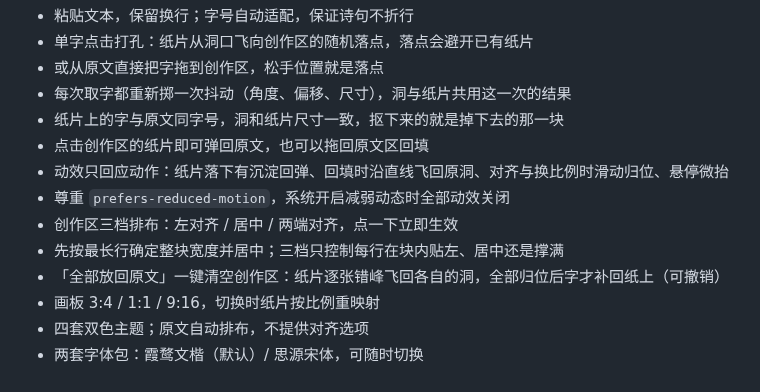
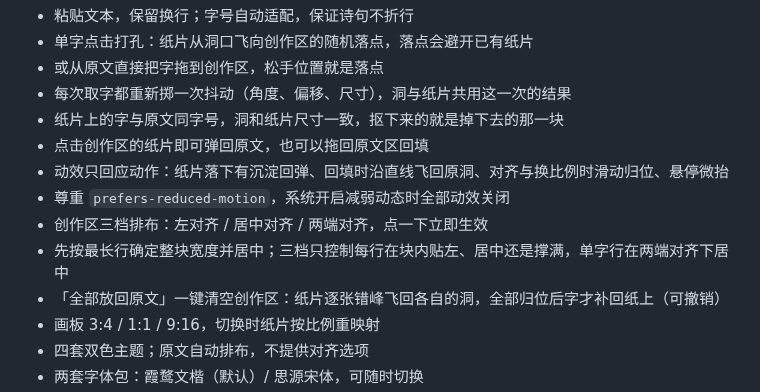
Before and after one commit to wry-tsuki/glyph-punch, a Markdown page: README.md, the part around the change. GitHub-like rendering.

Commit message:
fix: 单字行两端对齐居中，文案统一 (v0.4.3)
- 两端对齐时只有一张纸片的行按块心居中，不再贴块左缘
- 三个排布按钮统一为四字：左对齐 / 居中对齐 / 两端对齐
- 更新 PRD 与 README

```diff
--- a/README.md
+++ b/README.md
@@ -20,8 +20,8 @@
 - 点击创作区的纸片即可弹回原文，也可以拖回原文区回填
 - 动效只回应动作：纸片落下有沉淀回弹、回填时沿直线飞回原洞、对齐与换比例时滑动归位、悬停微抬
 - 尊重 `prefers-reduced-motion`，系统开启减弱动态时全部动效关闭
-- 创作区三档排布：左对齐 / 居中 / 两端对齐，点一下立即生效
-- 先按最长行确定整块宽度并居中；三档只控制每行在块内贴左、居中还是撑满
+- 创作区三档排布：左对齐 / 居中对齐 / 两端对齐，点一下立即生效
+- 先按最长行确定整块宽度并居中；三档只控制每行在块内贴左、居中还是撑满，单字行在两端对齐下居中
 - 「全部放回原文」一键清空创作区：纸片逐张错峰飞回各自的洞，全部归位后字才补回纸上（可撤销）
 - 画板 3:4 / 1:1 / 9:16，切换时纸片按比例重映射
 - 四套双色主题；原文自动排布，不提供对齐选项
```
Also changed, not shown: docs/PRD.md (+2 -2 lines), docs/preview.png, 4 other files.
